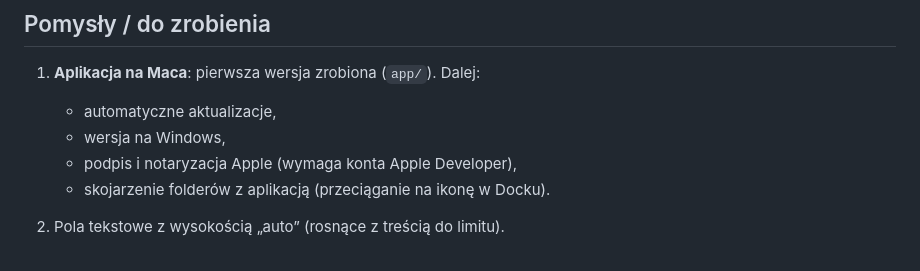
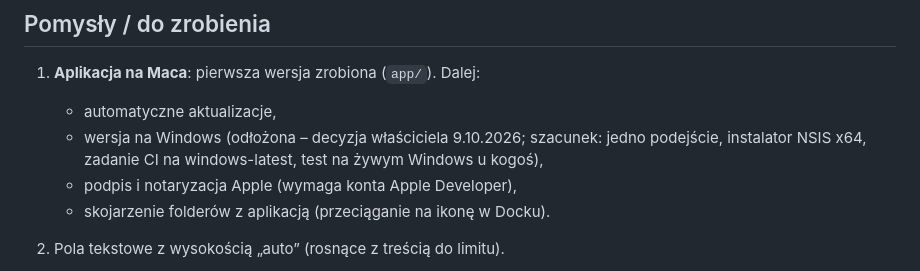
Before and after one commit to DarkenPL/GeneratorKart, a Markdown page: CLAUDE.md, the part around the change. Rendered like a GitHub page.

Commit message:
CLAUDE.md: wersja na Windows odłożona
Co-Authored-By: Claude Opus 5.5 <noreply@anthropic.com>
Claude-Session: https://claude.ai/code/session_01S7PmQBCYhxvK9YKc4sbf8u

```diff
--- a/CLAUDE.md
+++ b/CLAUDE.md
@@ -88,7 +88,7 @@ Sekcje w kolejności w pliku:
 
 1. **Aplikacja na Maca**: pierwsza wersja zrobiona (`app/`). Dalej:
    - automatyczne aktualizacje,
-   - wersja na Windows,
+   - wersja na Windows (odłożona – decyzja właściciela 9.10.2026; szacunek: jedno podejście, instalator NSIS x64, zadanie CI na windows-latest, test na żywym Windows u kogoś),
    - podpis i notaryzacja Apple (wymaga konta Apple Developer),
    - skojarzenie folderów z aplikacją (przeciąganie na ikonę w Docku).
 2. Pola tekstowe z wysokością „auto” (rosnące z treścią do limitu).
```
